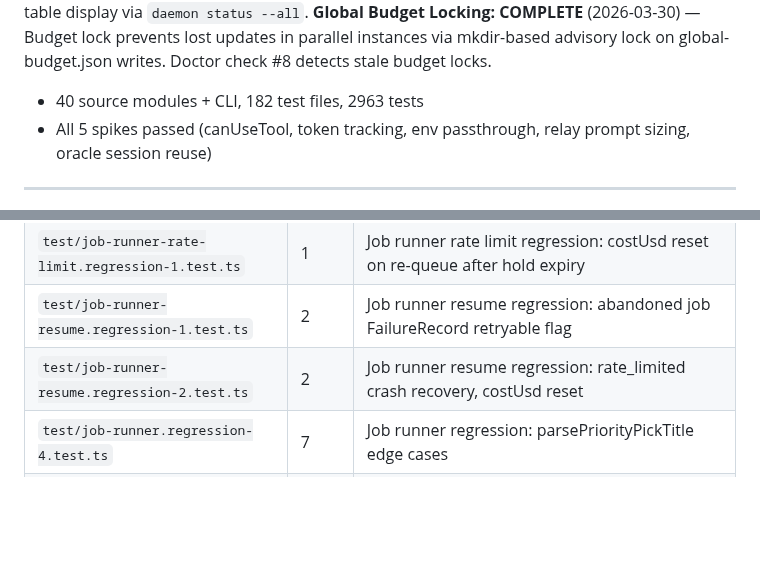
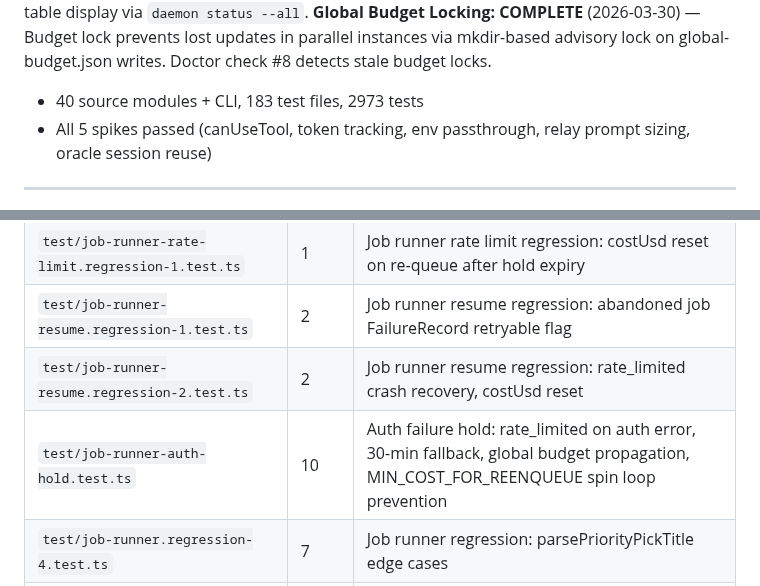
Before and after one commit to 0raclide/GaryClaw, a Markdown page: CLAUDE.md, 2 parts joined by grey strips. GitHub-like rendering; blank space fills up the shorter version.

Commit message:
fix(qa): ISSUE-001 — update stale CLAUDE.md: test files 182→183, tests 2963→2973, add missing job-runner-auth-hold.test.ts entry
Co-Authored-By: Claude Opus 4.6 (1M context) <noreply@anthropic.com>

```diff
--- a/CLAUDE.md
+++ b/CLAUDE.md
@@ -35,7 +35,7 @@ GaryClaw wraps Claude Code in an external harness that monitors context usage, c
 **Oracle-Driven Pipeline Composition: COMPLETE** (2026-03-29) — Prioritize skill recommends pipeline, job-runner parses + overrides static table after 10+ outcomes, reflection writes pipeline outcomes to decision-outcomes.md, learning loop closes through existing oracle memory
 **Daemon Fleet Command: COMPLETE** (2026-03-30) — `daemon start --parallel N` launches 2-10 workers with budget pre-validation, staggered starts, auto-cleanup. IPC pipelineProgress enrichment. Fleet table display via `daemon status --all`.
 **Global Budget Locking: COMPLETE** (2026-03-30) — Budget lock prevents lost updates in parallel instances via mkdir-based advisory lock on global-budget.json writes. Doctor check #8 detects stale budget locks.
-- 40 source modules + CLI, 182 test files, 2963 tests
+- 40 source modules + CLI, 183 test files, 2973 tests
 - All 5 spikes passed (canUseTool, token tracking, env passthrough, relay prompt sizing, oracle session reuse)
 
 ---
@@ -392,6 +392,7 @@ All unit tests use synthetic data — **no SDK calls**. `sdk-wrapper.ts` is the
 | `test/job-runner-rate-limit.regression-1.test.ts` | 1 | Job runner rate limit regression: costUsd reset on re-queue after hold expiry |
 | `test/job-runner-resume.regression-1.test.ts` | 2 | Job runner resume regression: abandoned job FailureRecord retryable flag |
 | `test/job-runner-resume.regression-2.test.ts` | 2 | Job runner resume regression: rate_limited crash recovery, costUsd reset |
+| `test/job-runner-auth-hold.test.ts` | 10 | Auth failure hold: rate_limited on auth error, 30-min fallback, global budget propagation, MIN_COST_FOR_REENQUEUE spin loop prevention |
 | `test/job-runner.regression-4.test.ts` | 7 | Job runner regression: parsePriorityPickTitle edge cases |
 | `test/job-runner.regression-5.test.ts` | 4 | Job runner regression: backward compat missing config.merge |
 | `test/job-runner-skip-composition.test.ts` | 3 | skipComposition bypass: flag preservation, original skills retention, composedFrom not set |
```
